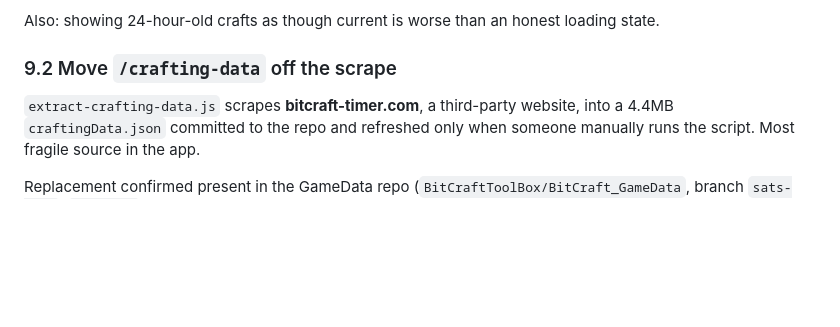
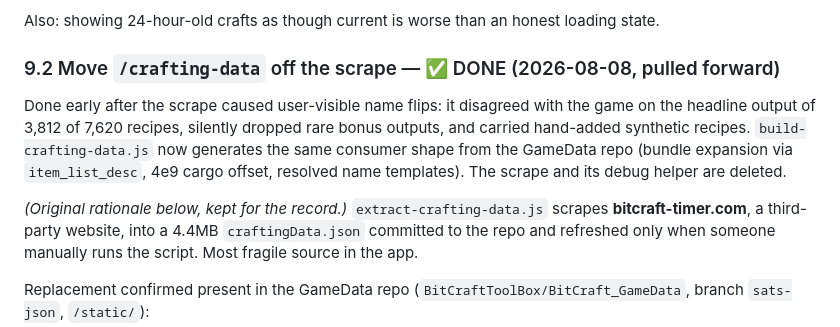
Before and after one commit to h-almansouri/Bitcraft-Companion, a Markdown page: OVERHAUL.md, the part around the change. GitHub-like rendering; blank space fills up the shorter version.

Commit message:
Overhaul plan: mark 9.2 done (pulled forward)
Co-Authored-By: Claude Opus 5 <noreply@anthropic.com>

```diff
--- a/OVERHAUL.md
+++ b/OVERHAUL.md
@@ -783,7 +783,16 @@ before, which silently breaks saving for *everything else*).
 Also: showing 24-hour-old crafts as though current is worse than an honest
 loading state.
 
-### 9.2 Move `/crafting-data` off the scrape
+### 9.2 Move `/crafting-data` off the scrape — ✅ DONE (2026-08-08, pulled forward)
+
+Done early after the scrape caused user-visible name flips: it disagreed with the
+game on the headline output of 3,812 of 7,620 recipes, silently dropped rare
+bonus outputs, and carried hand-added synthetic recipes. `build-crafting-data.js`
+now generates the same consumer shape from the GameData repo (bundle expansion
+via `item_list_desc`, 4e9 cargo offset, resolved name templates). The scrape and
+its debug helper are deleted.
+
+*(Original rationale below, kept for the record.)*
 `extract-crafting-data.js` scrapes **bitcraft-timer.com**, a third-party website,
 into a 4.4MB `craftingData.json` committed to the repo and refreshed only when
 someone manually runs the script. Most fragile source in the app.
```
